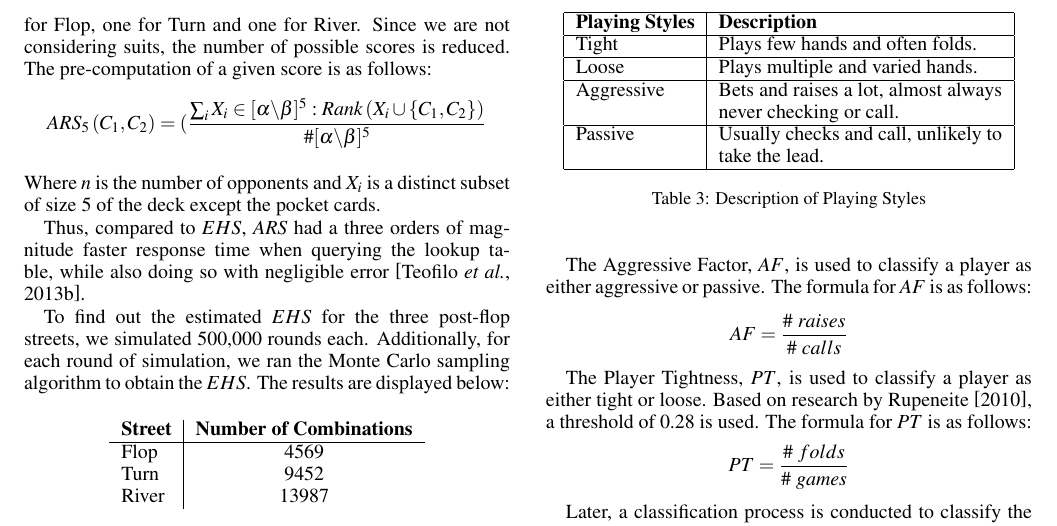
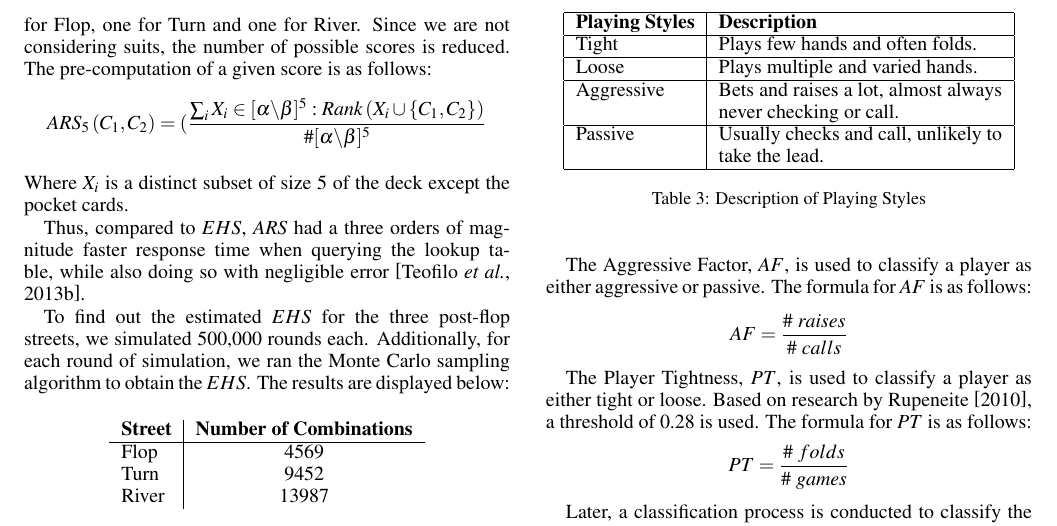
Before and after one commit to preethi-d/texasholdemproject, a LaTeX document (FormattingGuidelines2019/reportLatest.tex): part of page 3 of 5, cut so that both start at the same text. Compiled offline with pdfLaTeX.

Commit message:
Updates to Report

```diff
--- a/FormattingGuidelines2019/reportLatest.tex
+++ b/FormattingGuidelines2019/reportLatest.tex
@@ -219,7 +219,7 @@ A technique developed by Teofilo \textit{et al.}~\shortcite{trc:ars} called Aver
 \begin{displaymath}
   ARS_{5}\left(C_{1}, C_{2}\right)=(\frac{\sum_{i}X_{i} \in [\alpha \char`\\ \beta]^{5}:Rank \left(X_{i} \cup \left \lbrace C_{1}, C_{2} \right \rbrace \right)}{\#[\alpha \char`\\ \beta]^{5}}
 \end{displaymath}\\
-Where $n$ is the number of opponents and $X_i$ is a distinct subset of size 5 of the deck except the pocket cards.
+Where $X_i$ is a distinct subset of size 5 of the deck except the pocket cards.
 
 Thus, compared to $EHS$, $ARS$ had a three orders of magnitude faster response time when querying the lookup table, while also doing so with negligible error~\cite{trc:ars}.
 
```
